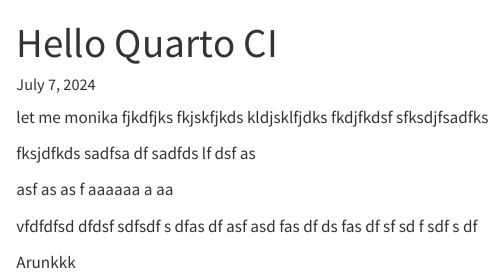
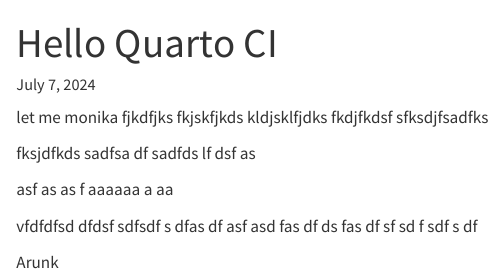
Before and after one commit to arunmhh/quartomonika, a Quarto document (index.qmd): the page in a window 1100 px wide, from its top. Rendered offline with R 4.5, knitr and Pandoc in place of Quarto, with nearby package versions.

Commit message:
indexupdate

```diff
--- a/index.qmd
+++ b/index.qmd
@@ -47,4 +47,4 @@
 s
 df
 
-Arunkkk
+Arunk
```
Also changed, not shown: docs/search.json, 2 other files.
